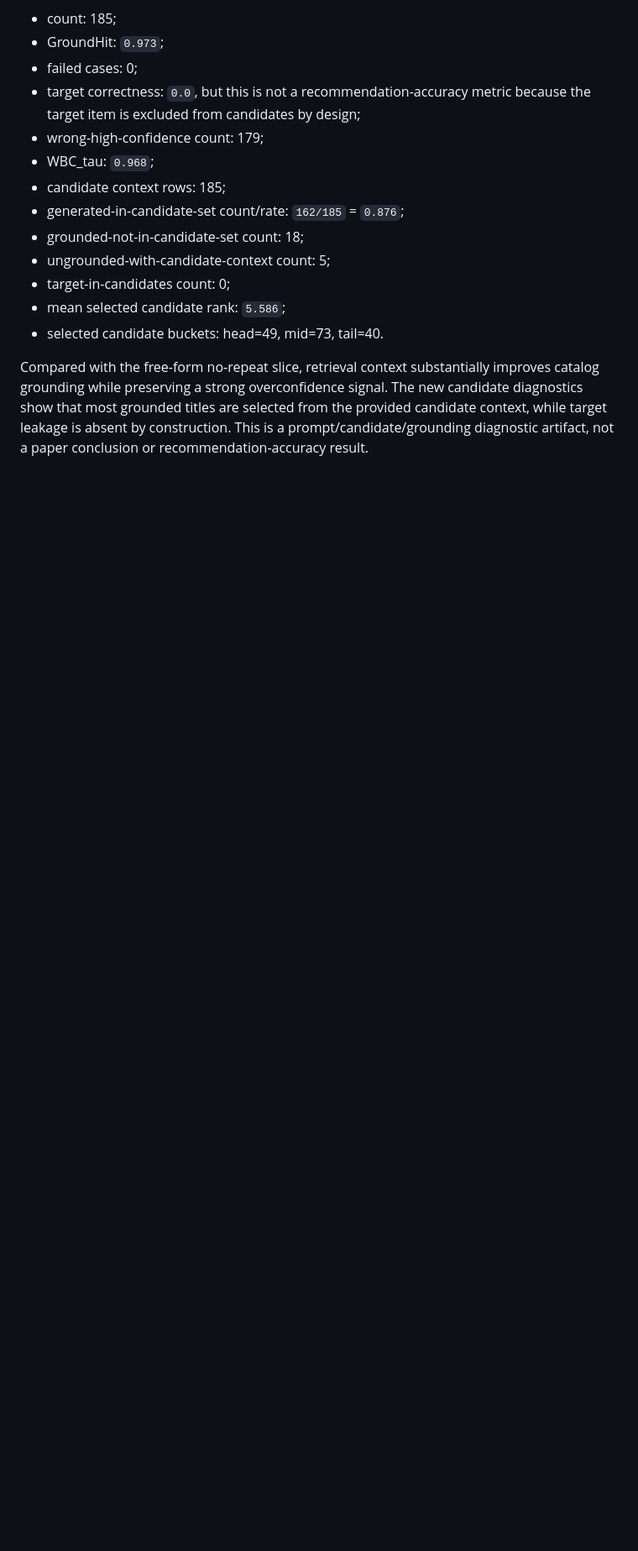
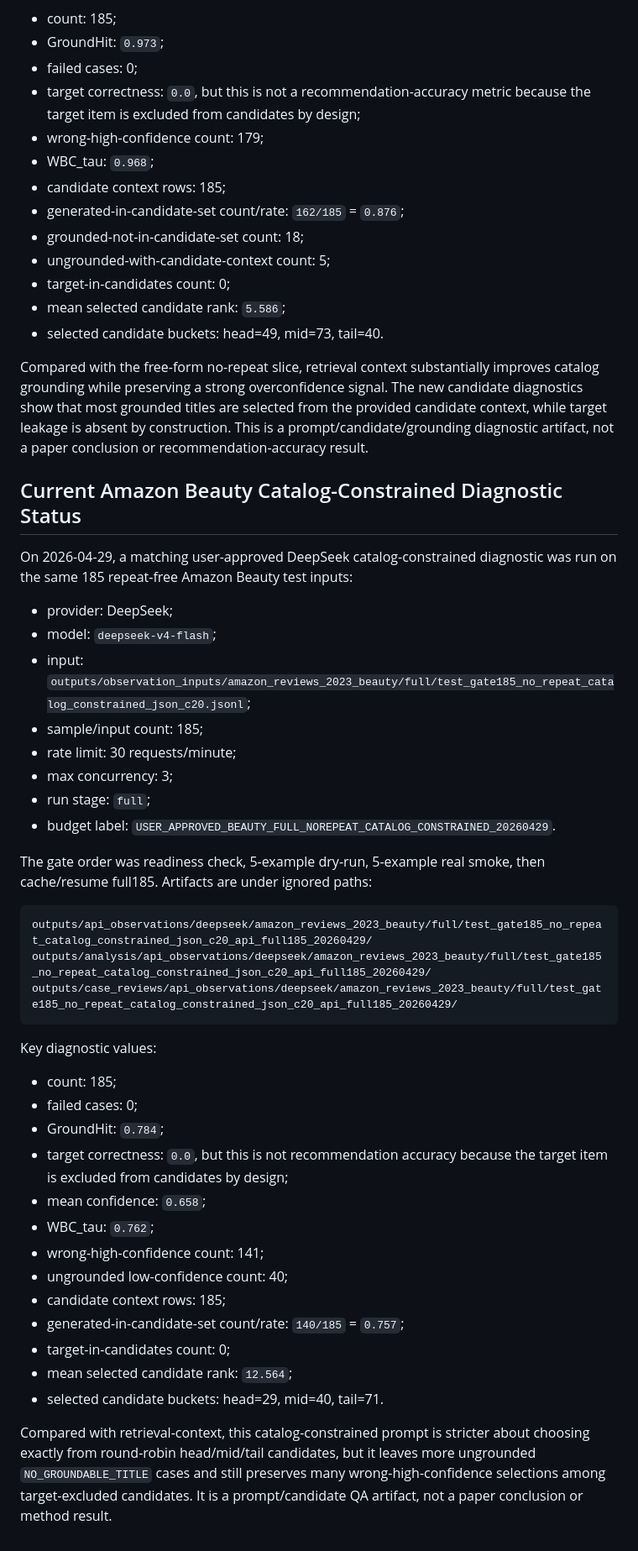
Before and after one commit to appleweiping/uncertainty-llm4rec, a Markdown page: docs/api_observation.md, the part around the change. Shown at 84% size. Rendered like a GitHub page; blank space fills up the shorter version.

````diff
--- a/docs/api_observation.md
+++ b/docs/api_observation.md
@@ -391,3 +391,51 @@ The new candidate diagnostics show that most grounded titles are selected from
 the provided candidate context, while target leakage is absent by construction.
 This is a prompt/candidate/grounding diagnostic artifact, not a paper
 conclusion or recommendation-accuracy result.
+
+## Current Amazon Beauty Catalog-Constrained Diagnostic Status
+
+On 2026-04-29, a matching user-approved DeepSeek catalog-constrained diagnostic
+was run on the same 185 repeat-free Amazon Beauty test inputs:
+
+- provider: DeepSeek;
+- model: `deepseek-v4-flash`;
+- input:
+  `outputs/observation_inputs/amazon_reviews_2023_beauty/full/test_gate185_no_repeat_catalog_constrained_json_c20.jsonl`;
+- sample/input count: 185;
+- rate limit: 30 requests/minute;
+- max concurrency: 3;
+- run stage: `full`;
+- budget label:
+  `USER_APPROVED_BEAUTY_FULL_NOREPEAT_CATALOG_CONSTRAINED_20260429`.
+
+The gate order was readiness check, 5-example dry-run, 5-example real smoke,
+then cache/resume full185. Artifacts are under ignored paths:
+
+```text
+outputs/api_observations/deepseek/amazon_reviews_2023_beauty/full/test_gate185_no_repeat_catalog_constrained_json_c20_api_full185_20260429/
+outputs/analysis/api_observations/deepseek/amazon_reviews_2023_beauty/full/test_gate185_no_repeat_catalog_constrained_json_c20_api_full185_20260429/
+outputs/case_reviews/api_observations/deepseek/amazon_reviews_2023_beauty/full/test_gate185_no_repeat_catalog_constrained_json_c20_api_full185_20260429/
+```
+
+Key diagnostic values:
+
+- count: 185;
+- failed cases: 0;
+- GroundHit: `0.784`;
+- target correctness: `0.0`, but this is not recommendation accuracy because
+  the target item is excluded from candidates by design;
+- mean confidence: `0.658`;
+- WBC_tau: `0.762`;
+- wrong-high-confidence count: 141;
+- ungrounded low-confidence count: 40;
+- candidate context rows: 185;
+- generated-in-candidate-set count/rate: `140/185` = `0.757`;
+- target-in-candidates count: 0;
+- mean selected candidate rank: `12.564`;
+- selected candidate buckets: head=29, mid=40, tail=71.
+
+Compared with retrieval-context, this catalog-constrained prompt is stricter
+about choosing exactly from round-robin head/mid/tail candidates, but it leaves
+more ungrounded `NO_GROUNDABLE_TITLE` cases and still preserves many
+wrong-high-confidence selections among target-excluded candidates. It is a
+prompt/candidate QA artifact, not a paper conclusion or method result.
````
Also changed, not shown: README.md (+16 -0 lines), docs/amazon_reviews_2023.md (+8 -0 lines).
